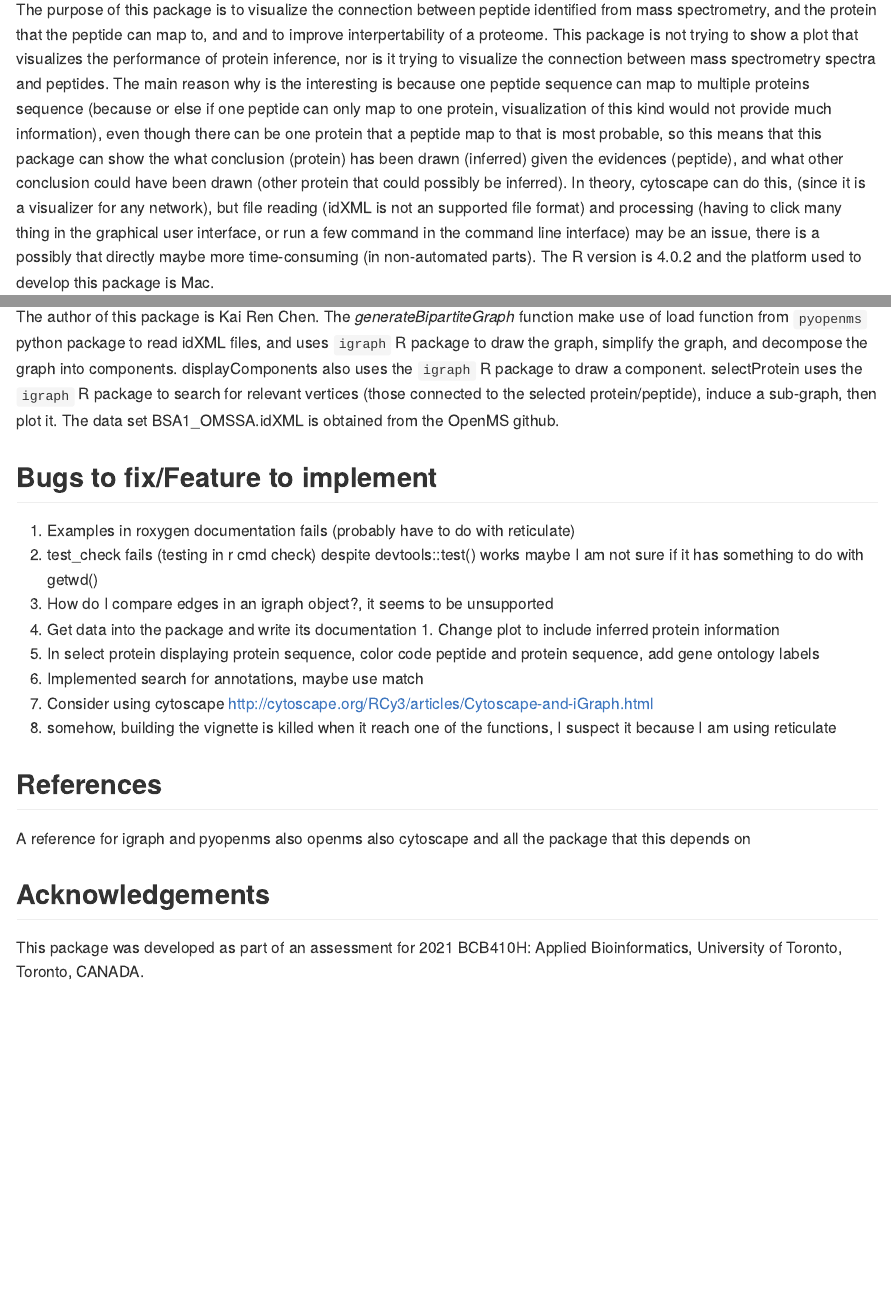
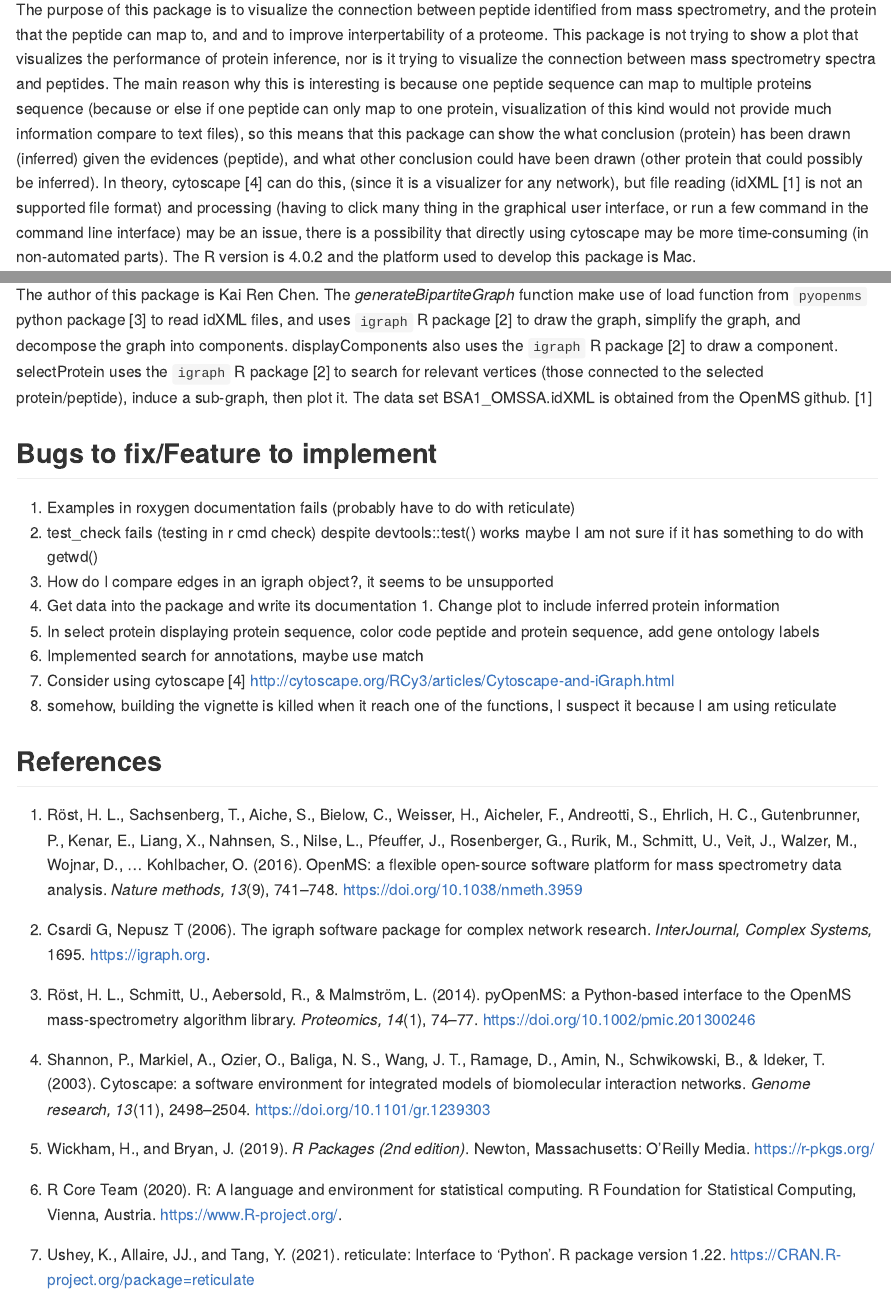
Before and after one commit to kairenchen721/interpretproteinidentification, an R Markdown document (README.Rmd): the page in a window 1100 px wide, from 220 px down, and a second part further down, joined at a grey line. The pictures show the output file README.md that the author committed with the source, drawn offline in the style of GitHub.

Commit message:
editing readme

```diff
--- a/README.Rmd
+++ b/README.Rmd
@@ -31,7 +31,7 @@
 <!-- In that case, don't forget to commit and push the resulting figure files, so they display on GitHub and CRAN. -->
 
 ## Description
-The purpose of this package is to visualize the connection between peptide identified from mass spectrometry, and the protein that the peptide can map to, and and to improve interpertability of a proteome. This package is not trying to show a plot that visualizes the performance of protein inference, nor is it trying to visualize the connection between mass spectrometry spectra and peptides. The main reason why is the interesting is because one peptide sequence can map to multiple proteins sequence (because or else if one peptide can only map to one protein, visualization of this kind would not provide much information), even though there can be one protein that a peptide map to that is most probable, so this means that this package can show the what conclusion (protein) has been drawn (inferred) given the evidences (peptide), and what other conclusion could have been drawn (other protein that could possibly be inferred). In theory, cytoscape can do this, (since it is a visualizer for any network), but file reading (idXML is not an supported file format) and processing (having to click many thing in the graphical user interface, or run a few command in the command line interface) may be an issue, there is a possibly that directly maybe more time-consuming (in non-automated parts).
+The purpose of this package is to visualize the connection between peptide identified from mass spectrometry, and the protein that the peptide can map to, and and to improve interpertability of a proteome. This package is not trying to show a plot that visualizes the performance of protein inference, nor is it trying to visualize the connection between mass spectrometry spectra and peptides. The main reason why this is interesting is because one peptide sequence can map to multiple proteins sequence (because or else if one peptide can only map to one protein, visualization of this kind would not provide much information compare to text files), so this means that this package can show the what conclusion (protein) has been drawn (inferred) given the evidences (peptide), and what other conclusion could have been drawn (other protein that could possibly be inferred). In theory, cytoscape [4] can do this, (since it is a visualizer for any network), but file reading (idXML [1] is not an supported file format) and processing (having to click many thing in the graphical user interface, or run a few command in the command line interface) may be an issue, there is a possibility that directly using cytoscape may be more time-consuming (in non-automated parts).
 The R version is 4.0.2 and the platform used to develop this package is Mac.
 
 ## Installation
@@ -58,7 +58,7 @@
 
 
 ## Contributions
-The author of this package is Kai Ren Chen. The *generateBipartiteGraph* function make use of load function from `pyopenms` python package to read idXML files, and uses `igraph` R package to draw the graph, simplify the graph, and decompose the graph into components. displayComponents also uses the `igraph` R package to draw a component. selectProtein uses the `igraph` R package to search for relevant vertices (those connected to the selected protein/peptide), induce a sub-graph, then plot it. The data set BSA1_OMSSA.idXML is obtained from the OpenMS github.
+The author of this package is Kai Ren Chen. The *generateBipartiteGraph* function make use of load function from `pyopenms` python package [3] to read idXML files, and uses `igraph` R package [2] to draw the graph, simplify the graph, and decompose the graph into components. displayComponents also uses the `igraph` R package [2] to draw a component. selectProtein uses the `igraph` R package [2] to search for relevant vertices (those connected to the selected protein/peptide), induce a sub-graph, then plot it. The data set BSA1_OMSSA.idXML is obtained from the OpenMS github. [1]
 
 ## Bugs to fix/Feature to implement
 1. Examples in roxygen documentation fails (probably have to do with reticulate)
@@ -67,18 +67,29 @@
 1. Get data into the package and write its documentation 1.	Change plot to include inferred protein information
 1. In select protein displaying protein sequence, color code peptide and protein sequence, add gene ontology labels
 1. Implemented search for annotations, maybe use match
-1. Consider using cytoscape	http://cytoscape.org/RCy3/articles/Cytoscape-and-iGraph.html
+1. Consider using cytoscape [4]	http://cytoscape.org/RCy3/articles/Cytoscape-and-iGraph.html
 1. somehow, building the vignette is killed when it reach one of the functions, I suspect it because I am using reticulate
 
 
 
 ## References
 
-A reference for igraph
-and pyopenms
-also openms
-also cytoscape
-and all the package that this depends on
+1. Röst, H. L., Sachsenberg, T., Aiche, S., Bielow, C., Weisser, H., Aicheler, F., Andreotti, S., Ehrlich, H. C., Gutenbrunner, P., Kenar, E., Liang, X., Nahnsen, S., Nilse, L., Pfeuffer, J., Rosenberger, G., Rurik, M., Schmitt, U., Veit, J., Walzer, M., Wojnar, D., … Kohlbacher, O. (2016). OpenMS: a flexible open-source software platform for mass spectrometry data analysis. *Nature methods, 13*(9), 741–748. https://doi.org/10.1038/nmeth.3959
+
+2. Csardi G, Nepusz T (2006). The igraph software package for complex network research. *InterJournal, Complex Systems,* 1695. https://igraph.org.
+
+3. Röst, H. L., Schmitt, U., Aebersold, R., & Malmström, L. (2014). pyOpenMS: a Python-based interface to the OpenMS mass-spectrometry algorithm library. *Proteomics, 14*(1), 74–77. https://doi.org/10.1002/pmic.201300246
+
+4. Shannon, P., Markiel, A., Ozier, O., Baliga, N. S., Wang, J. T., Ramage, D., Amin, N., Schwikowski, B., & Ideker, T. (2003). Cytoscape: a software environment for integrated models of biomolecular interaction networks. *Genome research, 13*(11), 2498–2504. https://doi.org/10.1101/gr.1239303
+
+5. Wickham, H., and Bryan, J. (2019). *R Packages (2nd edition)*. Newton, Massachusetts: O’Reilly Media. https://r-pkgs.org/
+
+6. R Core Team (2020). R: A language and environment for
+statistical computing. R Foundation for Statistical Computing, Vienna, Austria. https://www.R-project.org/.
+
+7. Ushey, K., Allaire, JJ., and Tang, Y. (2021). reticulate:
+Interface to 'Python'. R package version 1.22. https://CRAN.R-project.org/package=reticulate
+
 
 ## Acknowledgements
 This package was developed as part of an assessment for 2021 BCB410H: Applied Bioinformatics, University of Toronto, Toronto, CANADA.
```
Also changed, not shown: README.md.
